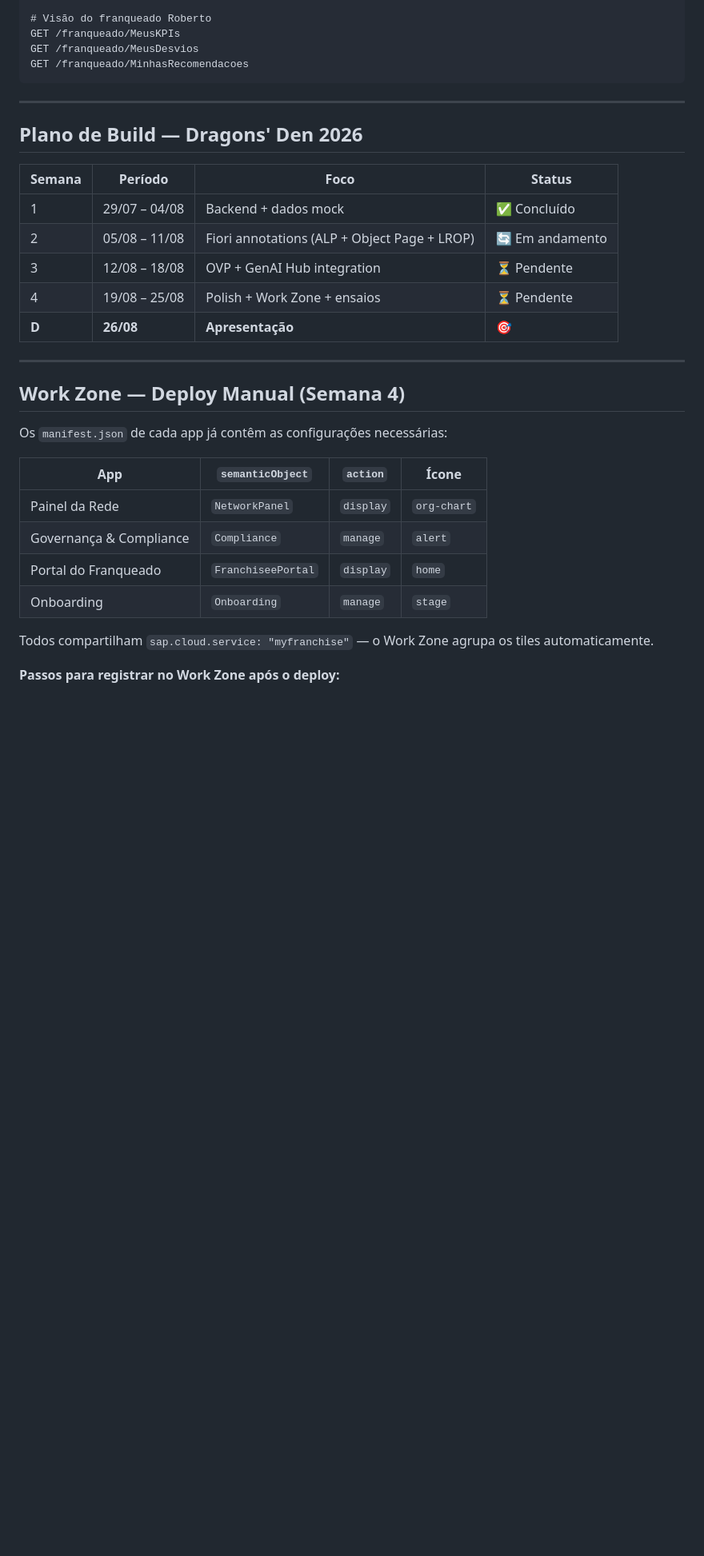
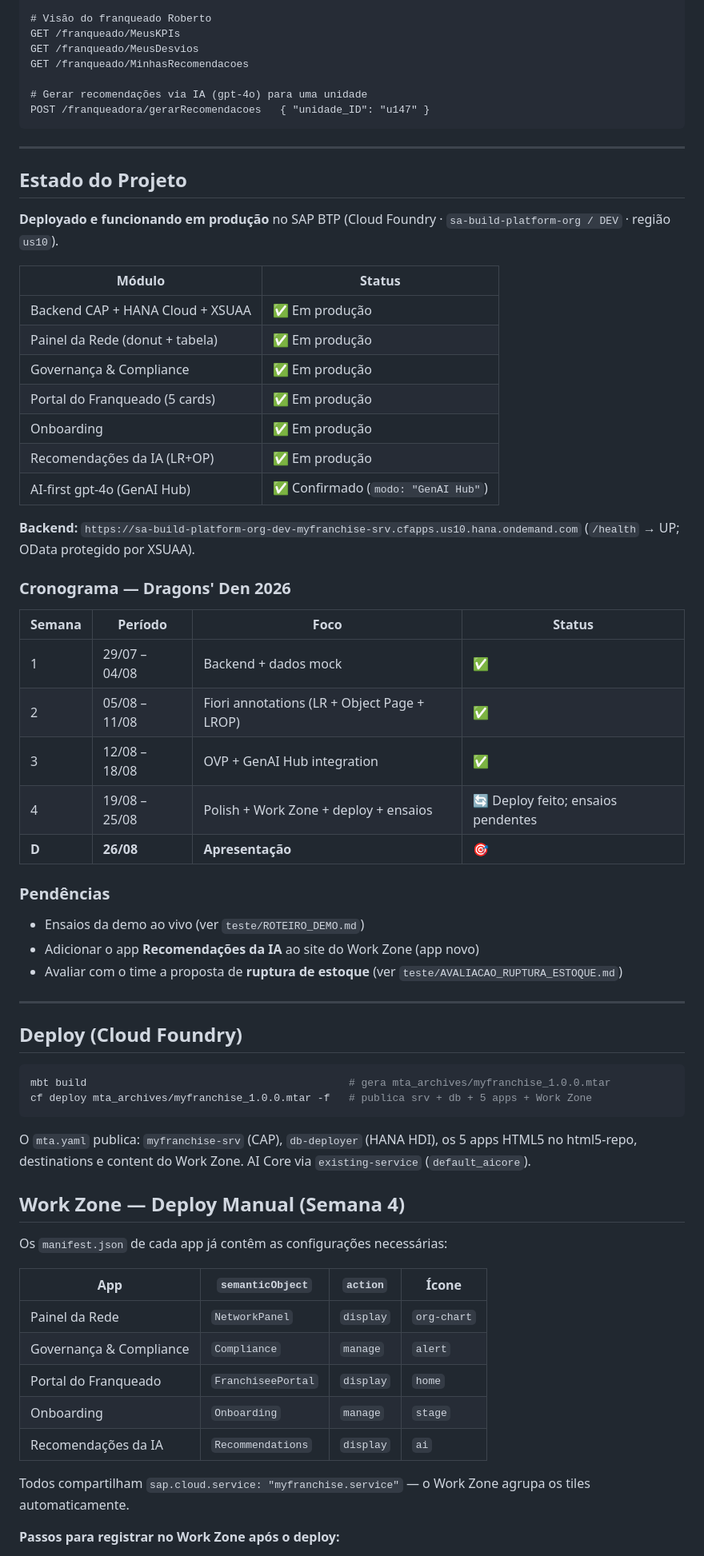
Before and after one commit to marcelofiorito/MyFranchise, a Markdown page: README.md, the part around one of its changes. Shown at 80% size. Rendered like a GitHub page; blank space fills up the shorter version.

````diff
--- a/README.md
+++ b/README.md
@@ -246,21 +261,54 @@ GET /franqueadora/KPI_Unidade?$filter=unidade_ID eq 'u147'&$orderby=periodo
 GET /franqueado/MeusKPIs
 GET /franqueado/MeusDesvios
 GET /franqueado/MinhasRecomendacoes
+
+# Gerar recomendações via IA (gpt-4o) para uma unidade
+POST /franqueadora/gerarRecomendacoes   { "unidade_ID": "u147" }
 ```
 
 ---
 
-## Plano de Build — Dragons' Den 2026
+## Estado do Projeto
+
+**Deployado e funcionando em produção** no SAP BTP (Cloud Foundry · `sa-build-platform-org / DEV` · região `us10`).
+
+| Módulo | Status |
+|---|---|
+| Backend CAP + HANA Cloud + XSUAA | ✅ Em produção |
+| Painel da Rede (donut + tabela) | ✅ Em produção |
+| Governança & Compliance | ✅ Em produção |
+| Portal do Franqueado (5 cards) | ✅ Em produção |
+| Onboarding | ✅ Em produção |
+| Recomendações da IA (LR+OP) | ✅ Em produção |
+| AI-first gpt-4o (GenAI Hub) | ✅ Confirmado (`modo: "GenAI Hub"`) |
+
+**Backend:** `https://sa-build-platform-org-dev-myfranchise-srv.cfapps.us10.hana.ondemand.com` (`/health` → UP; OData protegido por XSUAA).
+
+### Cronograma — Dragons' Den 2026
 
 | Semana | Período | Foco | Status |
 |---|---|---|---|
-| 1 | 29/07 – 04/08 | Backend + dados mock | ✅ Concluído |
-| 2 | 05/08 – 11/08 | Fiori annotations (ALP + Object Page + LROP) | 🔄 Em andamento |
-| 3 | 12/08 – 18/08 | OVP + GenAI Hub integration | ⏳ Pendente |
-| 4 | 19/08 – 25/08 | Polish + Work Zone + ensaios | ⏳ Pendente |
+| 1 | 29/07 – 04/08 | Backend + dados mock | ✅ |
+| 2 | 05/08 – 11/08 | Fiori annotations (LR + Object Page + LROP) | ✅ |
+| 3 | 12/08 – 18/08 | OVP + GenAI Hub integration | ✅ |
+| 4 | 19/08 – 25/08 | Polish + Work Zone + deploy + ensaios | 🔄 Deploy feito; ensaios pendentes |
 | **D** | **26/08** | **Apresentação** | 🎯 |
 
+### Pendências
+- Ensaios da demo ao vivo (ver `teste/ROTEIRO_DEMO.md`)
+- Adicionar o app **Recomendações da IA** ao site do Work Zone (app novo)
+- Avaliar com o time a proposta de **ruptura de estoque** (ver `teste/AVALIACAO_RUPTURA_ESTOQUE.md`)
+
 ---
+
+## Deploy (Cloud Foundry)
+
+```bash
+mbt build                                          # gera mta_archives/myfranchise_1.0.0.mtar
+cf deploy mta_archives/myfranchise_1.0.0.mtar -f   # publica srv + db + 5 apps + Work Zone
+```
+
+O `mta.yaml` publica: `myfranchise-srv` (CAP), `db-deployer` (HANA HDI), os 5 apps HTML5 no html5-repo, destinations e content do Work Zone. AI Core via `existing-service` (`default_aicore`).
 
 ## Work Zone — Deploy Manual (Semana 4)
 
@@ -272,8 +320,9 @@ Os `manifest.json` de cada app já contêm as configurações necessárias:
 | Governança & Compliance | `Compliance` | `manage` | `alert` |
 | Portal do Franqueado | `FranchiseePortal` | `display` | `home` |
 | Onboarding | `Onboarding` | `manage` | `stage` |
+| Recomendações da IA | `Recommendations` | `display` | `ai` |
 
-Todos compartilham `sap.cloud.service: "myfranchise"` — o Work Zone agrupa os tiles automaticamente.
+Todos compartilham `sap.cloud.service: "myfranchise.service"` — o Work Zone agrupa os tiles automaticamente.
 
 **Passos para registrar no Work Zone após o deploy:**
 1. Work Zone Cockpit → Content Manager → Content Explorer
````
Also changed, not shown: other parts of README.md (+69 -48 lines).
